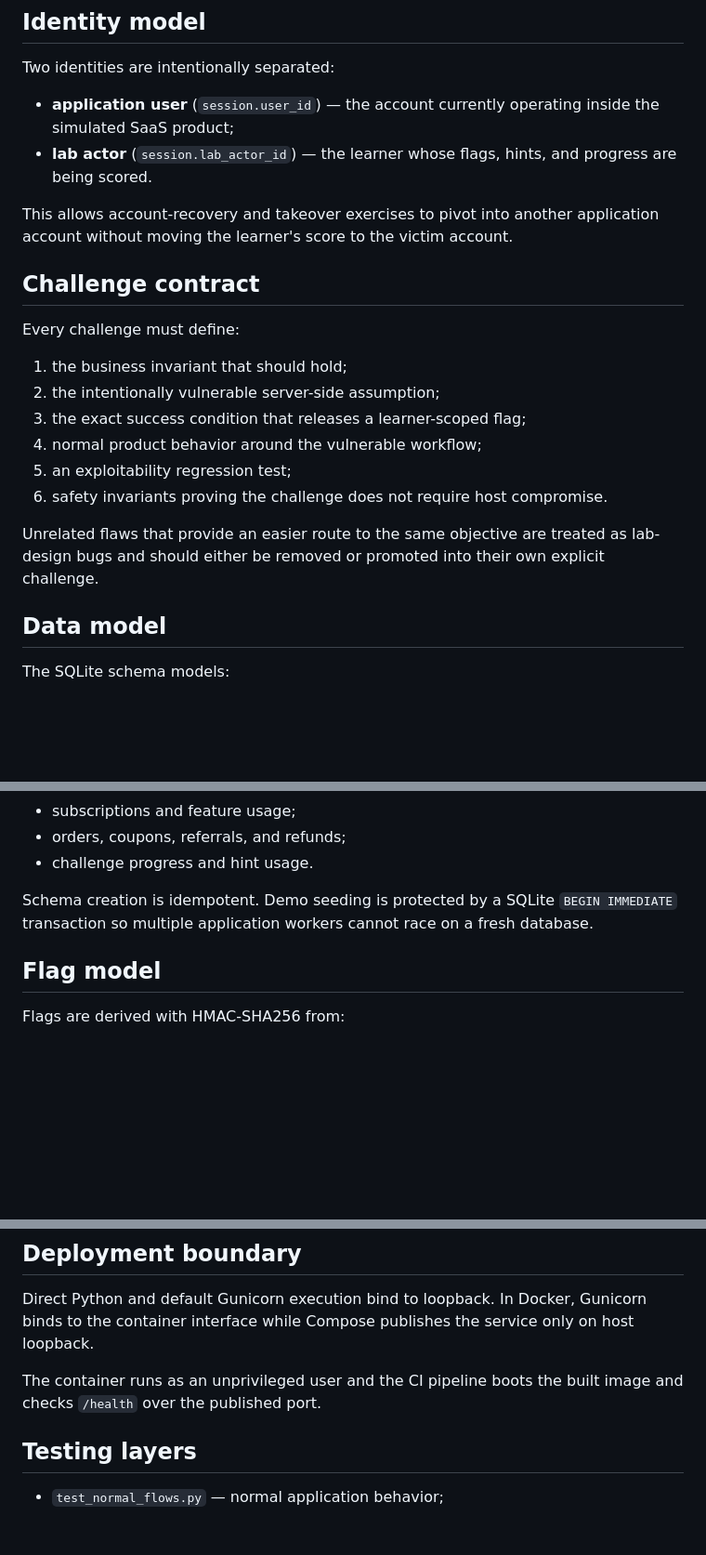
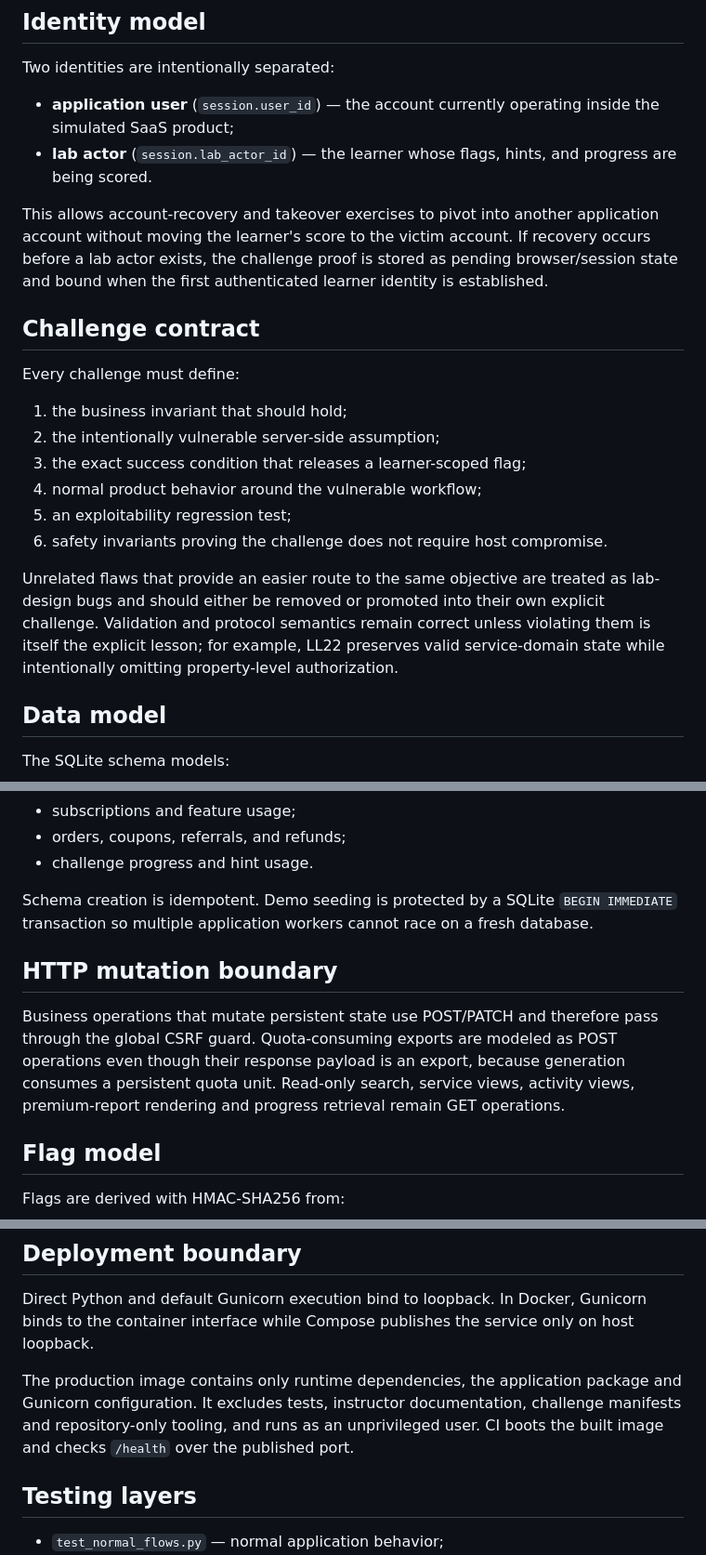
Before and after one commit to muhammadsohaimmuqtada/logic-lab-security, a Markdown page: docs/ARCHITECTURE.md, 3 parts joined by grey strips. Shown at 93% size. Rendered like a GitHub page; blank space fills up the shorter version.

Commit message:
Document HTTP mutation and production-image boundaries

```diff
--- a/docs/ARCHITECTURE.md
+++ b/docs/ARCHITECTURE.md
@@ -27,7 +27,7 @@ Two identities are intentionally separated:
 - **application user** (`session.user_id`) — the account currently operating inside the simulated SaaS product;
 - **lab actor** (`session.lab_actor_id`) — the learner whose flags, hints, and progress are being scored.
 
-This allows account-recovery and takeover exercises to pivot into another application account without moving the learner's score to the victim account.
+This allows account-recovery and takeover exercises to pivot into another application account without moving the learner's score to the victim account. If recovery occurs before a lab actor exists, the challenge proof is stored as pending browser/session state and bound when the first authenticated learner identity is established.
 
 ## Challenge contract
 
@@ -40,7 +40,7 @@ Every challenge must define:
 5. an exploitability regression test;
 6. safety invariants proving the challenge does not require host compromise.
 
-Unrelated flaws that provide an easier route to the same objective are treated as lab-design bugs and should either be removed or promoted into their own explicit challenge.
+Unrelated flaws that provide an easier route to the same objective are treated as lab-design bugs and should either be removed or promoted into their own explicit challenge. Validation and protocol semantics remain correct unless violating them is itself the explicit lesson; for example, LL22 preserves valid service-domain state while intentionally omitting property-level authorization.
 
 ## Data model
 
@@ -57,6 +57,10 @@ The SQLite schema models:
 
 Schema creation is idempotent. Demo seeding is protected by a SQLite `BEGIN IMMEDIATE` transaction so multiple application workers cannot race on a fresh database.
 
+## HTTP mutation boundary
+
+Business operations that mutate persistent state use POST/PATCH and therefore pass through the global CSRF guard. Quota-consuming exports are modeled as POST operations even though their response payload is an export, because generation consumes a persistent quota unit. Read-only search, service views, activity views, premium-report rendering and progress retrieval remain GET operations.
+
 ## Flag model
 
 Flags are derived with HMAC-SHA256 from:
@@ -71,7 +75,7 @@ The installation flag secret is distinct from the Flask session secret. If expli
 
 Direct Python and default Gunicorn execution bind to loopback. In Docker, Gunicorn binds to the container interface while Compose publishes the service only on host loopback.
 
-The container runs as an unprivileged user and the CI pipeline boots the built image and checks `/health` over the published port.
+The production image contains only runtime dependencies, the application package and Gunicorn configuration. It excludes tests, instructor documentation, challenge manifests and repository-only tooling, and runs as an unprivileged user. CI boots the built image and checks `/health` over the published port.
 
 ## Testing layers
 
```
